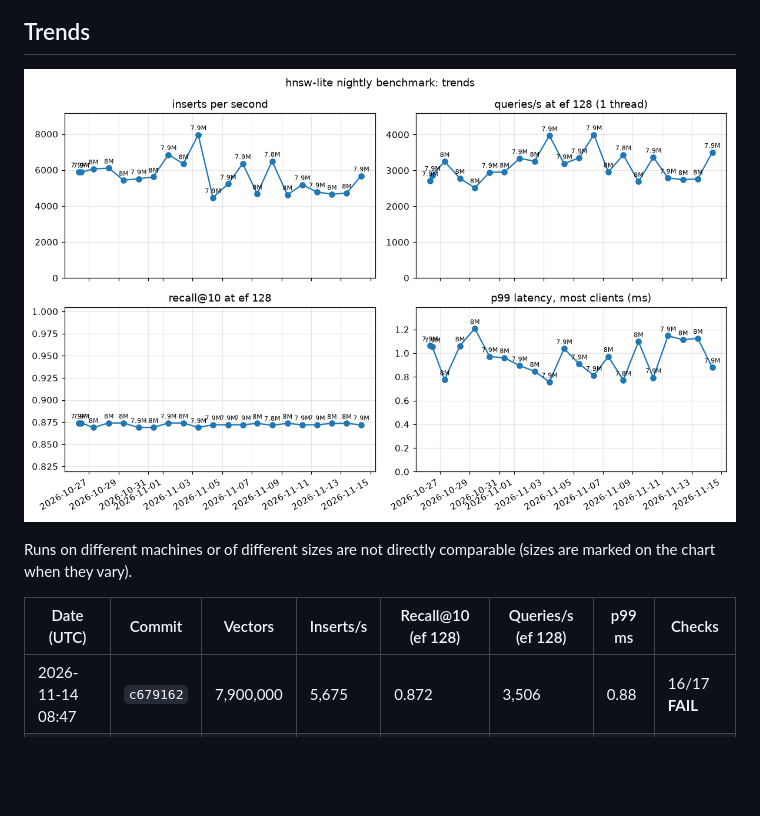
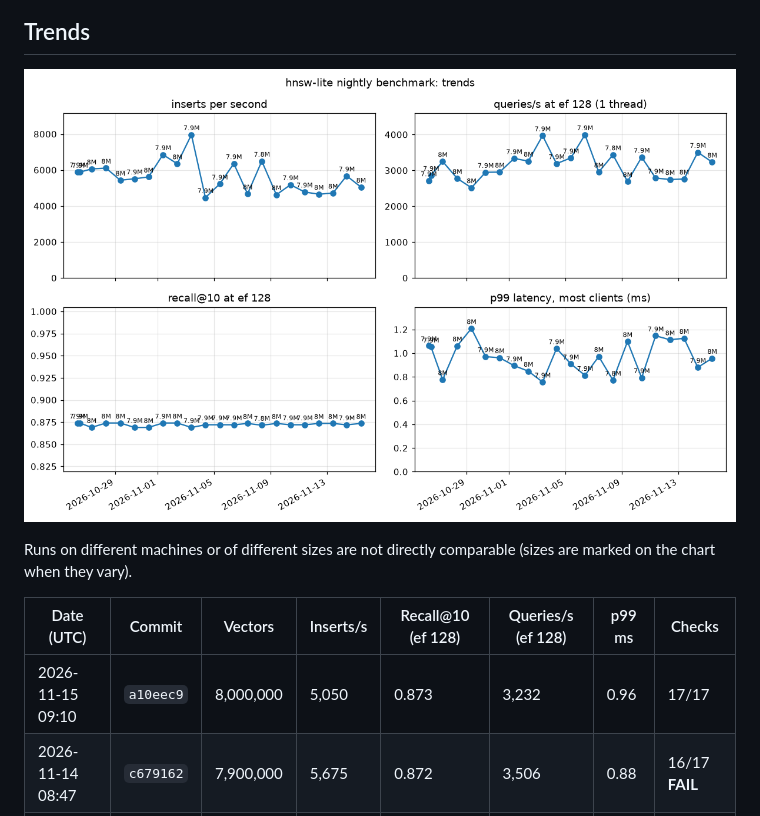
Before and after one commit to praknig/hnsw_lite, a Markdown page: README.md, the part around one of its changes. Drawn GitHub-style; pictures changed too: history.png; blank space fills up the shorter version.

```diff
--- a/README.md
+++ b/README.md
@@ -22,6 +22,7 @@ Runs on different machines or of different sizes are not directly comparable (si
 
 | Date (UTC) | Commit | Vectors | Inserts/s | Recall@10 (ef 128) | Queries/s (ef 128) | p99 ms | Checks |
 |---|---|---|---|---|---|---|---|
+| 2026-11-15 09:10 | `a10eec9` | 8,000,000 | 5,050 | 0.873 | 3,232 | 0.96 | 17/17 |
 | 2026-11-14 08:47 | `c679162` | 7,900,000 | 5,675 | 0.872 | 3,506 | 0.88 | 16/17 **FAIL** |
 | 2026-11-13 09:28 | `c679162` | 8,000,000 | 4,717 | 0.873 | 2,759 | 1.13 | 16/17 **FAIL** |
 | 2026-11-12 09:32 | `c679162` | 8,000,000 | 4,653 | 0.873 | 2,746 | 1.11 | 16/17 **FAIL** |
```
Also changed, not shown: other parts of README.md (+2 -6 lines), latest-build.png, latest-load.png, latest-recall.png, 2 other files.
